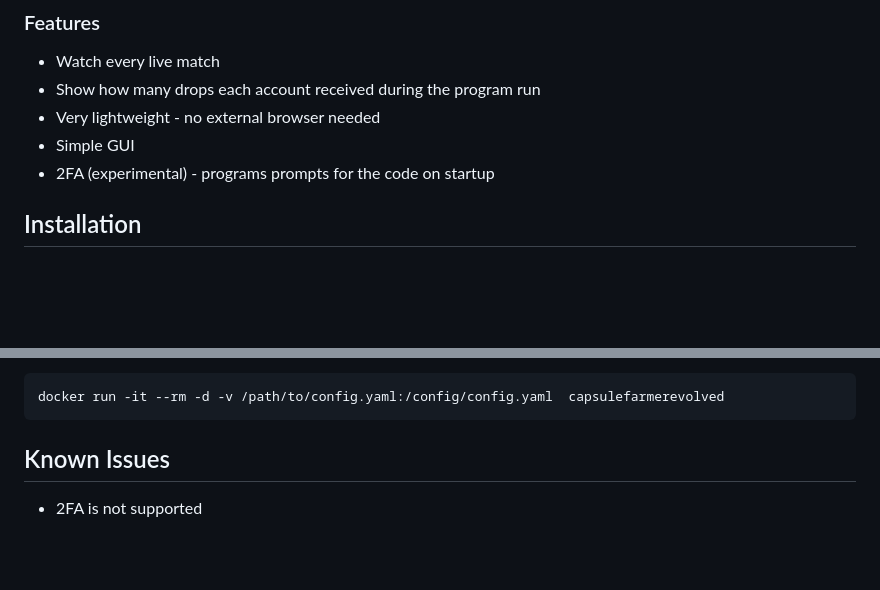
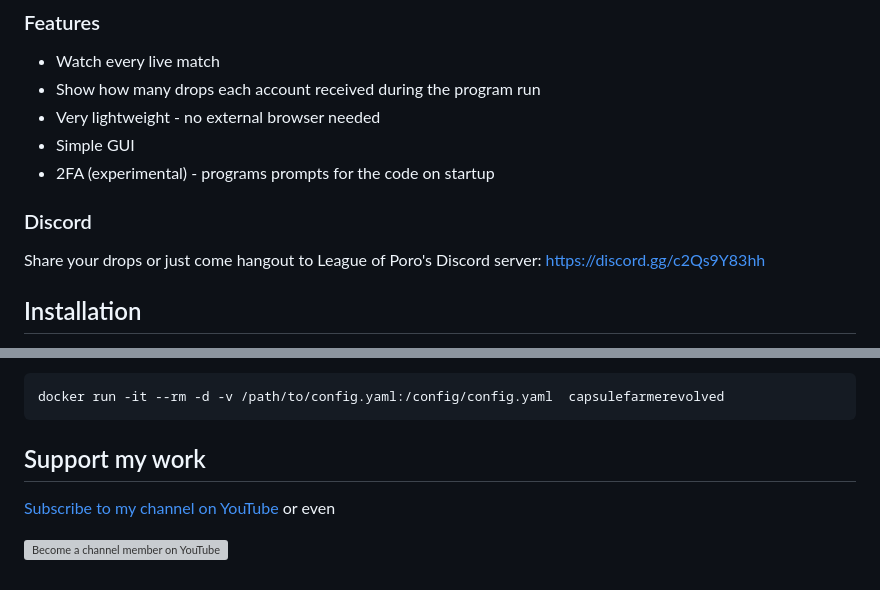
Before and after one commit to LeagueOfPoro/CapsuleFarmerEvolved, a Markdown page: README.md, 2 parts joined by grey strips. GitHub-like rendering; blank space fills up the shorter version; grey boxes are pictures that could not be loaded.

````diff
--- a/README.md
+++ b/README.md
@@ -12,6 +12,9 @@ This is a successor to the old [EsportsCapsuleFarmer](https://github.com/LeagueO
 - Very lightweight - no external browser needed
 - Simple GUI
 - 2FA (experimental) - programs prompts for the code on startup
+
+### Discord
+Share your drops or just come hangout to League of Poro's Discord server: https://discord.gg/c2Qs9Y83hh
 
 ## Installation
 1. Download and run the latest CapsuleFarmerEvolved.zip from [Releases tab](https://github.com/LeagueOfPoro/CapsuleFarmerEvolved/releases)
@@ -99,5 +102,7 @@ If you want to build the image locally:
 docker run -it --rm -d -v /path/to/config.yaml:/config/config.yaml  capsulefarmerevolved
 ```
 
-## Known Issues
-- 2FA is not supported
+## Support my work
+[Subscribe to my channel on YouTube](https://www.youtube.com/channel/UCwgpdTScSd788qILhLnyyyw?sub_confirmation=1) or even
+
+<a href='https://www.youtube.com/channel/UCwgpdTScSd788qILhLnyyyw/join' target='_blank'><img height='35' style='border:0px;height:46px;' src='https://share.leagueofporo.com/yt_member.png' border='0' alt='Become a channel member on YouTube' />
````
